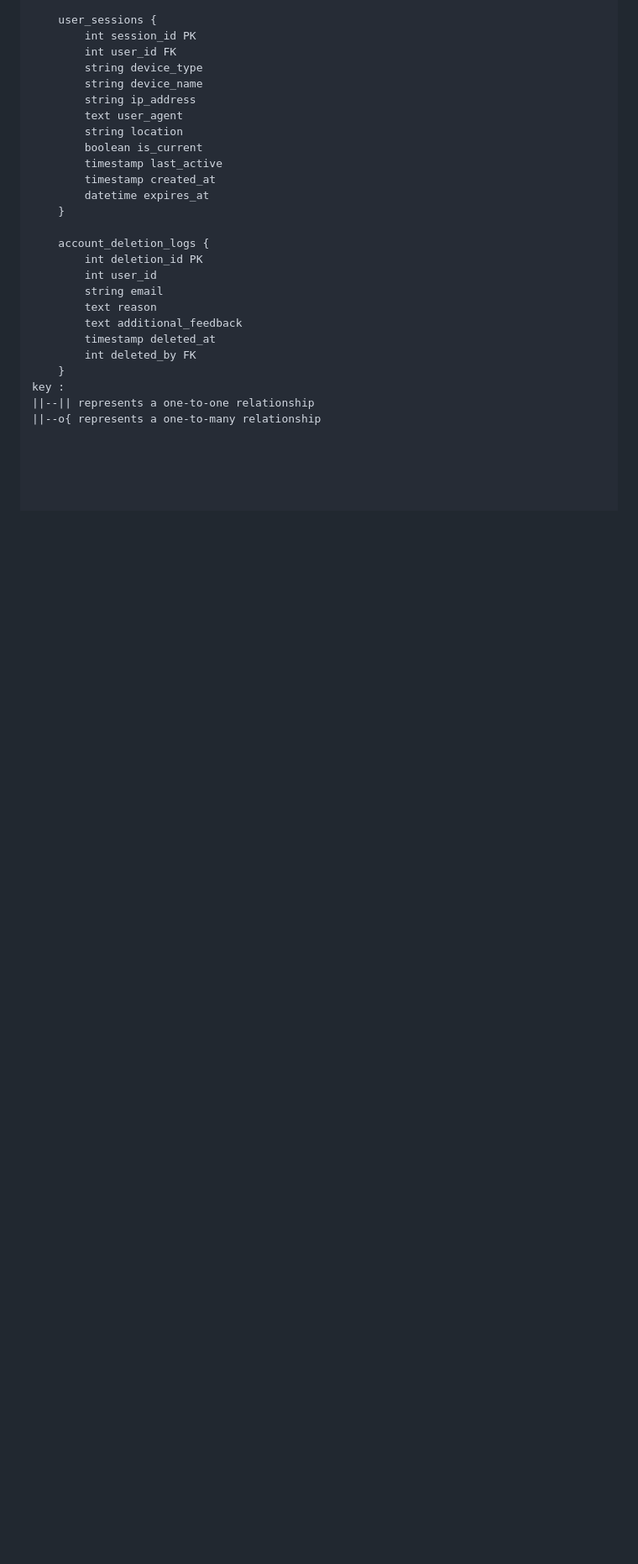
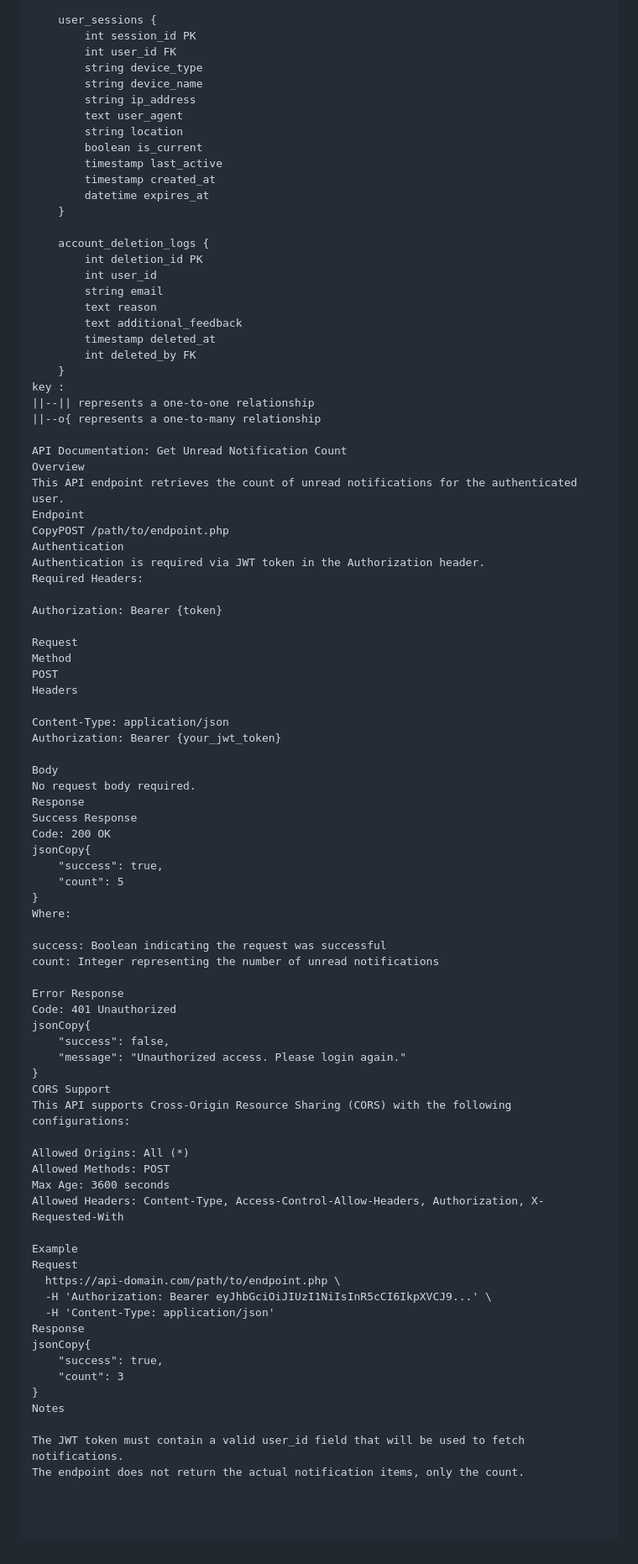
Before and after one commit to MarwaTarshishi/Mwallet, a Markdown page: README.md, the part around one of its changes. Shown at 84% size. Drawn GitHub-style; blank space fills up the shorter version.

```diff
--- a/README.md
+++ b/README.md
@@ -301,3 +301,65 @@ erDiagram :
 key :
 ||--|| represents a one-to-one relationship
 ||--o{ represents a one-to-many relationship
+
+API Documentation: Get Unread Notification Count
+Overview
+This API endpoint retrieves the count of unread notifications for the authenticated user.
+Endpoint
+CopyPOST /path/to/endpoint.php
+Authentication
+Authentication is required via JWT token in the Authorization header.
+Required Headers:
+
+Authorization: Bearer {token}
+
+Request
+Method
+POST
+Headers
+
+Content-Type: application/json
+Authorization: Bearer {your_jwt_token}
+
+Body
+No request body required.
+Response
+Success Response
+Code: 200 OK
+jsonCopy{
+    "success": true,
+    "count": 5
+}
+Where:
+
+success: Boolean indicating the request was successful
+count: Integer representing the number of unread notifications
+
+Error Response
+Code: 401 Unauthorized
+jsonCopy{
+    "success": false,
+    "message": "Unauthorized access. Please login again."
+}
+CORS Support
+This API supports Cross-Origin Resource Sharing (CORS) with the following configurations:
+
+Allowed Origins: All (*)
+Allowed Methods: POST
+Max Age: 3600 seconds
+Allowed Headers: Content-Type, Access-Control-Allow-Headers, Authorization, X-Requested-With
+
+Example
+Request
+  https://api-domain.com/path/to/endpoint.php \
+  -H 'Authorization: Bearer eyJhbGciOiJIUzI1NiIsInR5cCI6IkpXVCJ9...' \
+  -H 'Content-Type: application/json'
+Response
+jsonCopy{
+    "success": true,
+    "count": 3
+}
+Notes
+
+The JWT token must contain a valid user_id field that will be used to fetch notifications.
+The endpoint does not return the actual notification items, only the count.
```
Also changed, not shown: other parts of README.md (+1 -1 lines).
